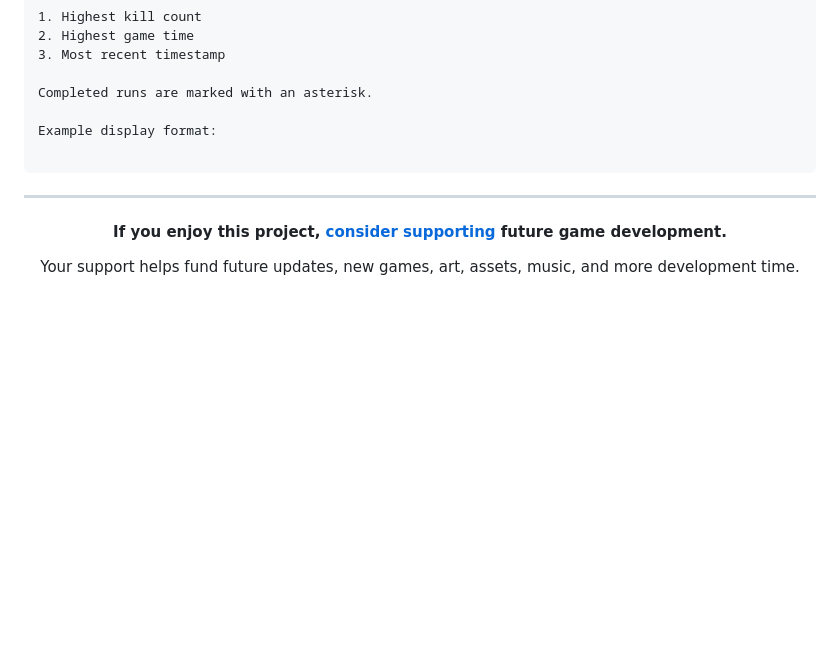
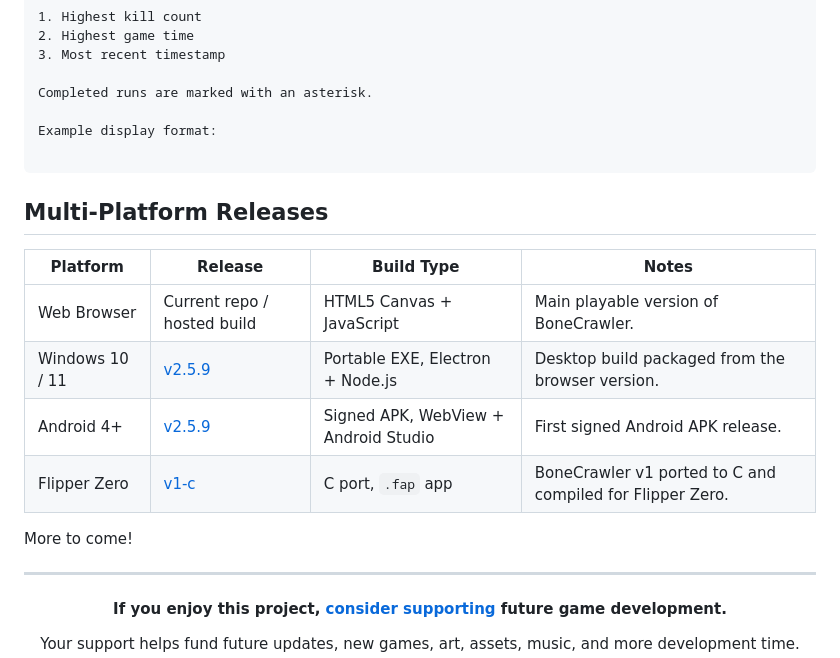
Before and after one commit to ImmaGundam/BoneCrawler, a Markdown page: README.md, the part around the change. Rendered like a GitHub page; folded sections open; blank space fills up the shorter version.

Commit message:
Added releases section to README
Added a section detailing multi-platform releases including platforms, release versions, build types, and notes.

````diff
--- a/README.md
+++ b/README.md
@@ -528,6 +528,17 @@ Example display format:
 ```
  </details>
 
+## Multi-Platform Releases
+
+| Platform | Release | Build Type | Notes |
+|---|---|---|---|
+| Web Browser | Current repo / hosted build | HTML5 Canvas + JavaScript | Main playable version of BoneCrawler. |
+| Windows 10 / 11 | [v2.5.9](https://github.com/ImmaGundam/BoneCrawler/releases/tag/v2.5.9) | Portable EXE, Electron + Node.js | Desktop build packaged from the browser version. |
+| Android 4+ | [v2.5.9](https://github.com/ImmaGundam/BoneCrawler/releases/tag/v2.5.9) | Signed APK, WebView + Android Studio | First signed Android APK release. |
+| Flipper Zero | [v1-c](https://github.com/ImmaGundam/BoneCrawler/releases/tag/v1-c) | C port, `.fap` app | BoneCrawler v1 ported to C and compiled for Flipper Zero. |
+
+More to come!
+
 <hr>
 
 <div align="center">
````
